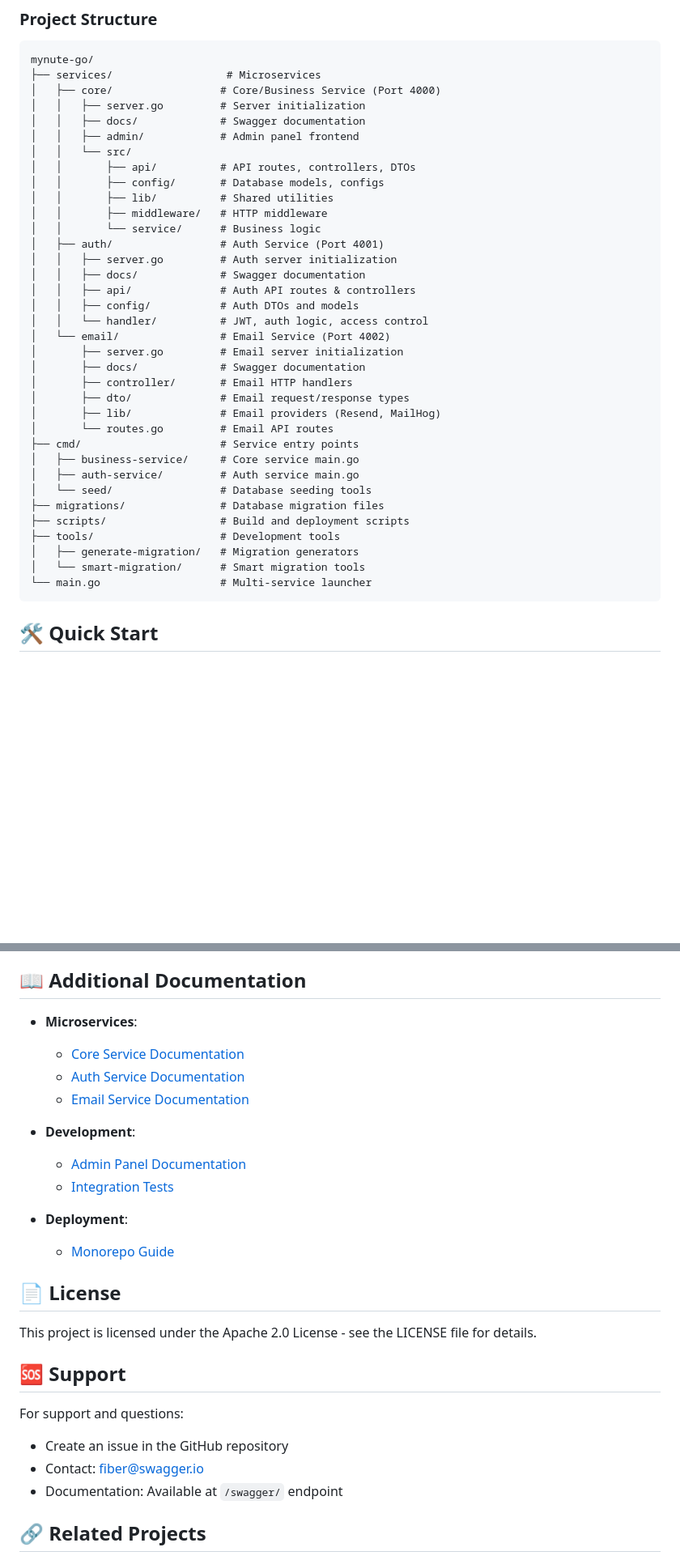
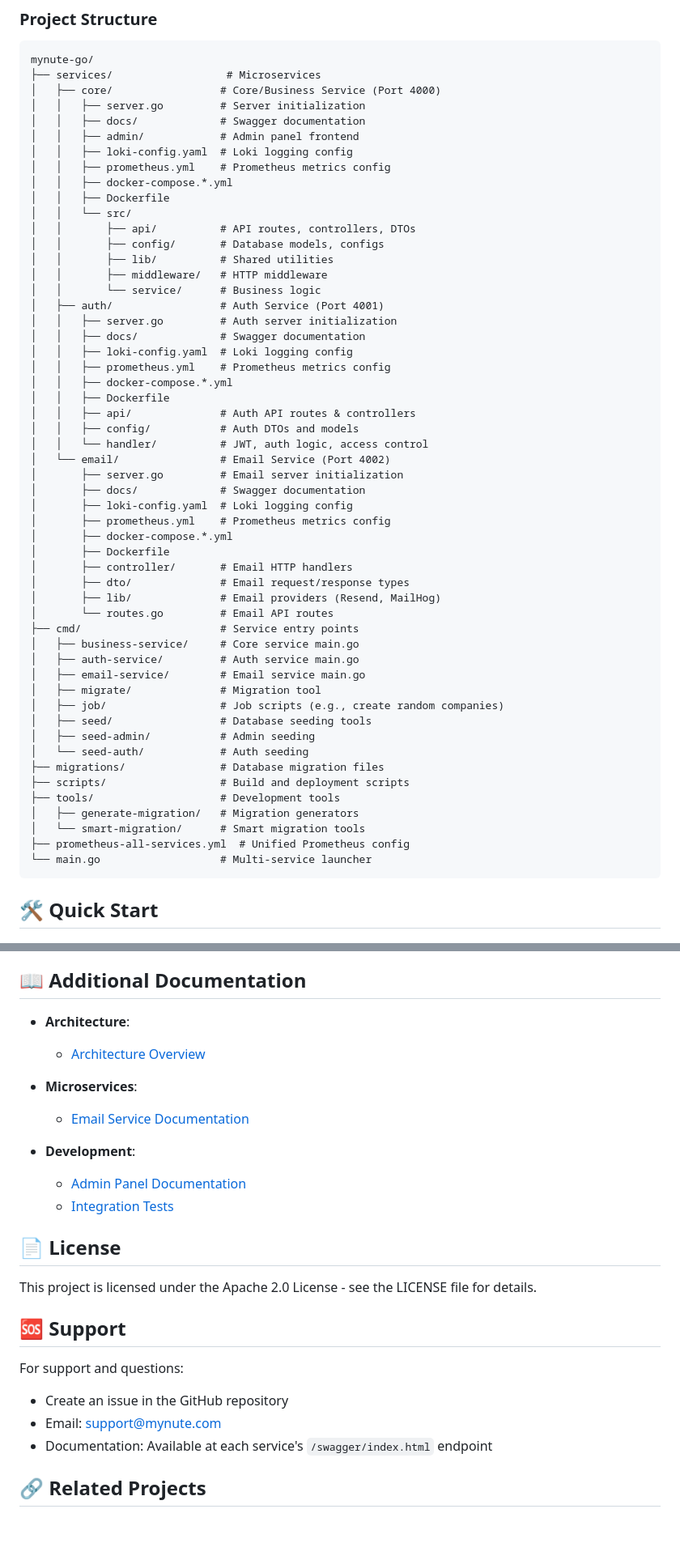
Before and after one commit to mynute-app/mynute-go, a Markdown page: README.md, 2 parts joined by grey strips. Shown at 81% size. Rendered like a GitHub page; blank space fills up the shorter version.

````diff
--- a/README.md
+++ b/README.md
@@ -55,6 +55,10 @@ mynute-go/
 │   │   ├── server.go         # Server initialization
 │   │   ├── docs/             # Swagger documentation
 │   │   ├── admin/            # Admin panel frontend
+│   │   ├── loki-config.yaml  # Loki logging config
+│   │   ├── prometheus.yml    # Prometheus metrics config
+│   │   ├── docker-compose.*.yml
+│   │   ├── Dockerfile
 │   │   └── src/
 │   │       ├── api/          # API routes, controllers, DTOs
 │   │       ├── config/       # Database models, configs
@@ -64,12 +68,20 @@ mynute-go/
 │   ├── auth/                 # Auth Service (Port 4001)
 │   │   ├── server.go         # Auth server initialization
 │   │   ├── docs/             # Swagger documentation
+│   │   ├── loki-config.yaml  # Loki logging config
+│   │   ├── prometheus.yml    # Prometheus metrics config
+│   │   ├── docker-compose.*.yml
+│   │   ├── Dockerfile
 │   │   ├── api/              # Auth API routes & controllers
 │   │   ├── config/           # Auth DTOs and models
 │   │   └── handler/          # JWT, auth logic, access control
 │   └── email/                # Email Service (Port 4002)
 │       ├── server.go         # Email server initialization
 │       ├── docs/             # Swagger documentation
+│       ├── loki-config.yaml  # Loki logging config
+│       ├── prometheus.yml    # Prometheus metrics config
+│       ├── docker-compose.*.yml
+│       ├── Dockerfile
 │       ├── controller/       # Email HTTP handlers
 │       ├── dto/              # Email request/response types
 │       ├── lib/              # Email providers (Resend, MailHog)
@@ -77,12 +89,18 @@ mynute-go/
 ├── cmd/                      # Service entry points
 │   ├── business-service/     # Core service main.go
 │   ├── auth-service/         # Auth service main.go
-│   └── seed/                 # Database seeding tools
+│   ├── email-service/        # Email service main.go
+│   ├── migrate/              # Migration tool
+│   ├── job/                  # Job scripts (e.g., create random companies)
+│   ├── seed/                 # Database seeding tools
+│   ├── seed-admin/           # Admin seeding
+│   └── seed-auth/            # Auth seeding
 ├── migrations/               # Database migration files
 ├── scripts/                  # Build and deployment scripts
 ├── tools/                    # Development tools
 │   ├── generate-migration/   # Migration generators
 │   └── smart-migration/      # Smart migration tools
+├── prometheus-all-services.yml  # Unified Prometheus config
 └── main.go                   # Multi-service launcher
 ```
 
@@ -506,17 +542,15 @@ Each company gets its own database schema for data isolation:
 
 ## 📖 Additional Documentation
 
+- **Architecture**:
+  - [Architecture Overview](ARCHITECTURE.md)
+
 - **Microservices**:
-  - [Core Service Documentation](services/core/README.md)
-  - [Auth Service Documentation](services/auth/README.md)
   - [Email Service Documentation](services/email/README.md)
 
 - **Development**:
   - [Admin Panel Documentation](services/core/admin/README.md)
   - [Integration Tests](services/auth/api/controller/INTEGRATION_TESTS.md)
-
-- **Deployment**:
-  - [Monorepo Guide](MONOREPO.md)
 
 ## 📄 License
 
@@ -526,8 +560,8 @@ This project is licensed under the Apache 2.0 License - see the LICENSE file for
 
 For support and questions:
 - Create an issue in the GitHub repository
-- Contact: fiber@swagger.io
-- Documentation: Available at `/swagger/` endpoint
+- Email: support@mynute.com
+- Documentation: Available at each service's `/swagger/index.html` endpoint
 
 ## 🔗 Related Projects
 
````
Also changed, not shown: other parts of README.md (+34 -16 lines).
